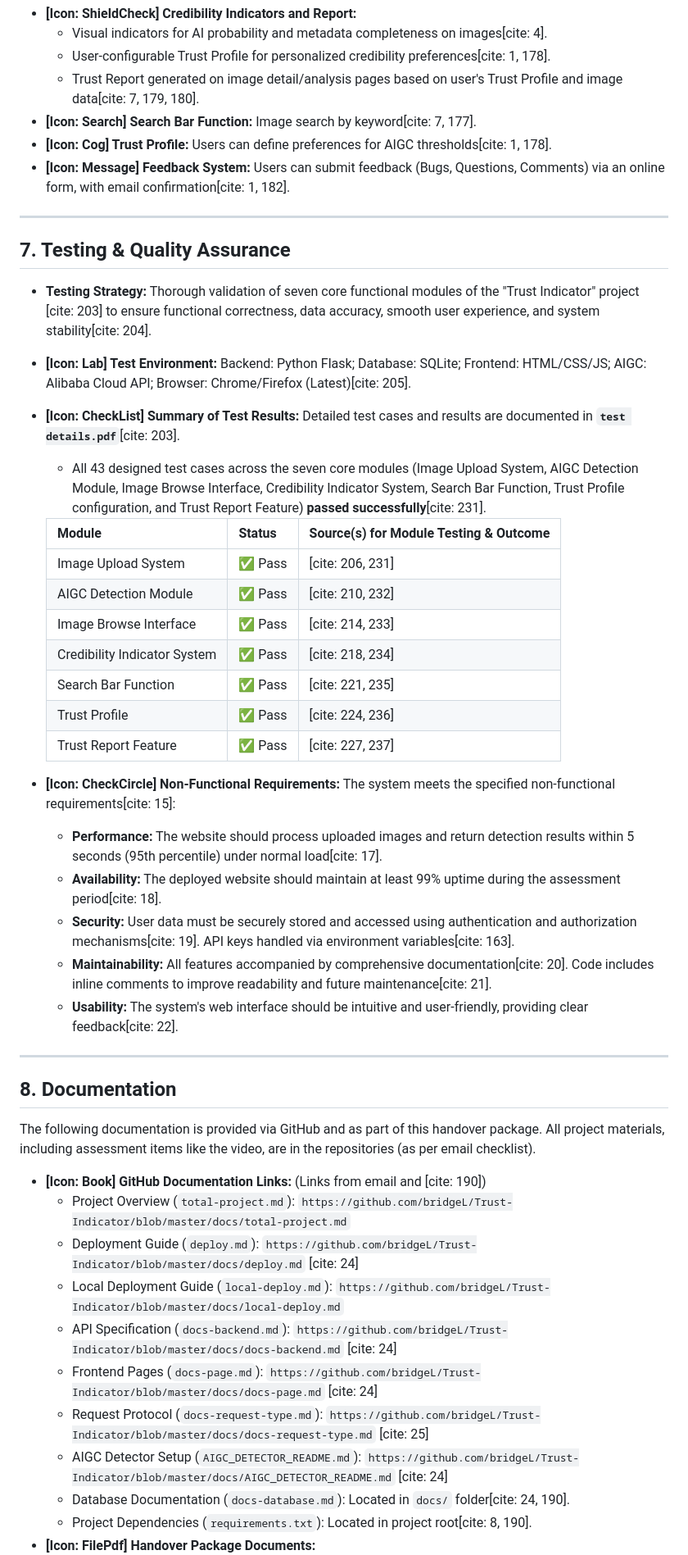
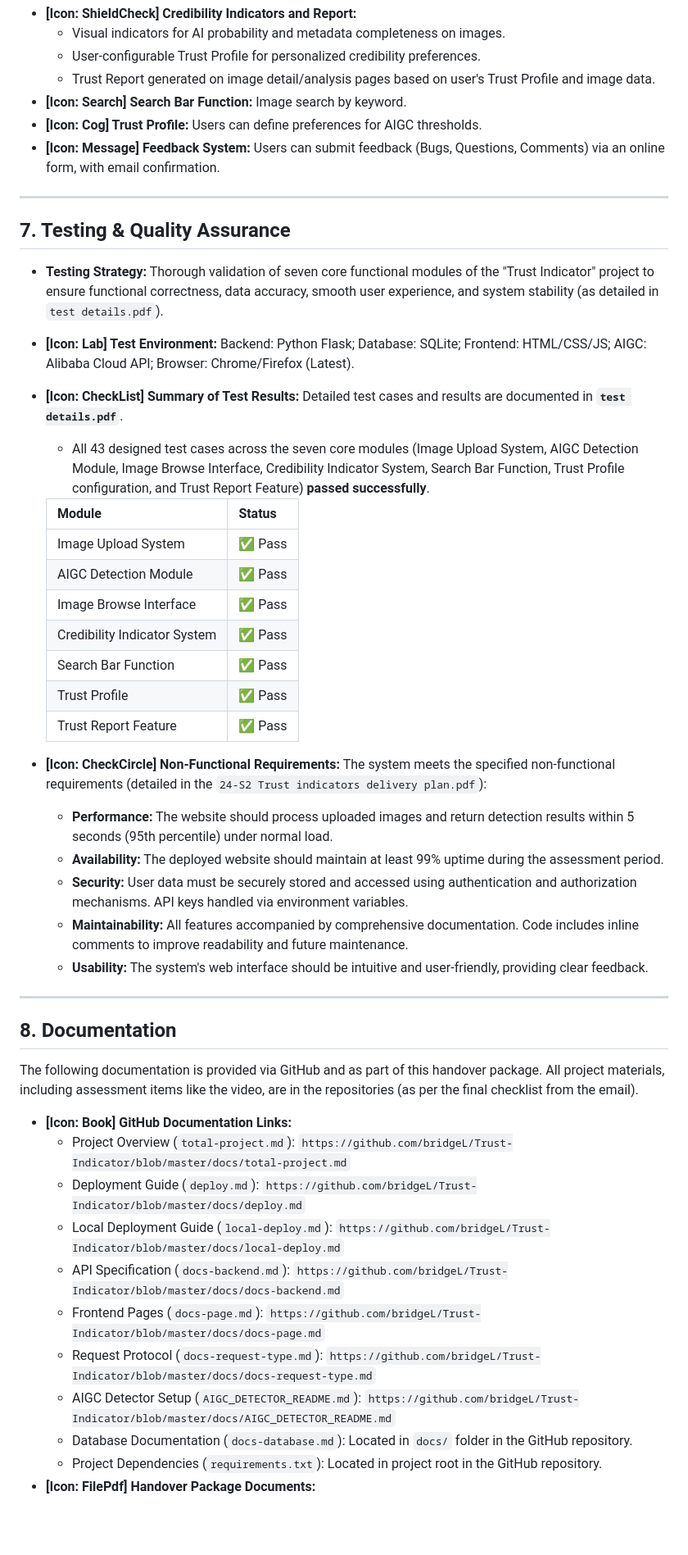
Before and after one commit to kunGong1116/Trust-Indicator, a Markdown page: delivery plan/final report.md, the part around one of its changes. Shown at 82% size. GitHub-like rendering; blank space fills up the shorter version.

```diff
--- a/delivery plan/final report.md
+++ b/delivery plan/final report.md
@@ -149,51 +163,51 @@ The project successfully delivered the core functionalities outlined in the S1 2
 * **[Icon: ShieldCheck] Credibility Indicators and Report:**
-    * Visual indicators for AI probability and metadata completeness on images[cite: 4].
-    * User-configurable Trust Profile for personalized credibility preferences[cite: 1, 178].
-    * Trust Report generated on image detail/analysis pages based on user's Trust Profile and image data[cite: 7, 179, 180].
-* **[Icon: Search] Search Bar Function:** Image search by keyword[cite: 7, 177].
-* **[Icon: Cog] Trust Profile:** Users can define preferences for AIGC thresholds[cite: 1, 178].
-* **[Icon: Message] Feedback System:** Users can submit feedback (Bugs, Questions, Comments) via an online form, with email confirmation[cite: 1, 182].
+    * Visual indicators for AI probability and metadata completeness on images.
+    * User-configurable Trust Profile for personalized credibility preferences.
+    * Trust Report generated on image detail/analysis pages based on user's Trust Profile and image data.
+* **[Icon: Search] Search Bar Function:** Image search by keyword.
+* **[Icon: Cog] Trust Profile:** Users can define preferences for AIGC thresholds.
+* **[Icon: Message] Feedback System:** Users can submit feedback (Bugs, Questions, Comments) via an online form, with email confirmation.
 
 ---
 
 ## 7. Testing & Quality Assurance
 
-* **Testing Strategy:** Thorough validation of seven core functional modules of the "Trust Indicator" project [cite: 203] to ensure functional correctness, data accuracy, smooth user experience, and system stability[cite: 204].
-* **[Icon: Lab] Test Environment:** Backend: Python Flask; Database: SQLite; Frontend: HTML/CSS/JS; AIGC: Alibaba Cloud API; Browser: Chrome/Firefox (Latest)[cite: 205].
-* **[Icon: CheckList] Summary of Test Results:** Detailed test cases and results are documented in **`test details.pdf`**[cite: 203].
-    * All 43 designed test cases across the seven core modules (Image Upload System, AIGC Detection Module, Image Browse Interface, Credibility Indicator System, Search Bar Function, Trust Profile configuration, and Trust Report Feature) **passed successfully**[cite: 231].
+* **Testing Strategy:** Thorough validation of seven core functional modules of the "Trust Indicator" project to ensure functional correctness, data accuracy, smooth user experience, and system stability (as detailed in `test details.pdf`).
+* **[Icon: Lab] Test Environment:** Backend: Python Flask; Database: SQLite; Frontend: HTML/CSS/JS; AIGC: Alibaba Cloud API; Browser: Chrome/Firefox (Latest).
+* **[Icon: CheckList] Summary of Test Results:** Detailed test cases and results are documented in **`test details.pdf`**.
+    * All 43 designed test cases across the seven core modules (Image Upload System, AIGC Detection Module, Image Browse Interface, Credibility Indicator System, Search Bar Function, Trust Profile configuration, and Trust Report Feature) **passed successfully**.
 
-    | Module                       | Status | Source(s) for Module Testing & Outcome |
-    | :--------------------------- | :----- | :------------------------------------- |
-    | Image Upload System          | ✅ Pass  | [cite: 206, 231]                       |
-    | AIGC Detection Module        | ✅ Pass  | [cite: 210, 232]                       |
-    | Image Browse Interface       | ✅ Pass  | [cite: 214, 233]                       |
-    | Credibility Indicator System | ✅ Pass  | [cite: 218, 234]                       |
-    | Search Bar Function          | ✅ Pass  | [cite: 221, 235]                       |
-    | Trust Profile                | ✅ Pass  | [cite: 224, 236]                       |
-    | Trust Report Feature         | ✅ Pass  | [cite: 227, 237]                       |
+    | Module                       | Status |
+    | :--------------------------- | :----- |
+    | Image Upload System          | ✅ Pass  |
+    | AIGC Detection Module        | ✅ Pass  |
+    | Image Browse Interface       | ✅ Pass  |
+    | Credibility Indicator System | ✅ Pass  |
+    | Search Bar Function          | ✅ Pass  |
+    | Trust Profile                | ✅ Pass  |
+    | Trust Report Feature         | ✅ Pass  |
 
-* **[Icon: CheckCircle] Non-Functional Requirements:** The system meets the specified non-functional requirements[cite: 15]:
-    * **Performance:** The website should process uploaded images and return detection results within 5 seconds (95th percentile) under normal load[cite: 17].
-    * **Availability:** The deployed website should maintain at least 99% uptime during the assessment period[cite: 18].
-    * **Security:** User data must be securely stored and accessed using authentication and authorization mechanisms[cite: 19]. API keys handled via environment variables[cite: 163].
-    * **Maintainability:** All features accompanied by comprehensive documentation[cite: 20]. Code includes inline comments to improve readability and future maintenance[cite: 21].
-    * **Usability:** The system's web interface should be intuitive and user-friendly, providing clear feedback[cite: 22].
+* **[Icon: CheckCircle] Non-Functional Requirements:** The system meets the specified non-functional requirements (detailed in the `24-S2 Trust indicators delivery plan.pdf`):
+    * **Performance:** The website should process uploaded images and return detection results within 5 seconds (95th percentile) under normal load.
+    * **Availability:** The deployed website should maintain at least 99% uptime during the assessment period.
+    * **Security:** User data must be securely stored and accessed using authentication and authorization mechanisms. API keys handled via environment variables.
+    * **Maintainability:** All features accompanied by comprehensive documentation. Code includes inline comments to improve readability and future maintenance.
+    * **Usability:** The system's web interface should be intuitive and user-friendly, providing clear feedback.
 
 ---
 
 ## 8. Documentation
 
-The following documentation is provided via GitHub and as part of this handover package. All project materials, including assessment items like the video, are in the repositories (as per email checklist).
+The following documentation is provided via GitHub and as part of this handover package. All project materials, including assessment items like the video, are in the repositories (as per the final checklist from the email).
 
-* **[Icon: Book] GitHub Documentation Links:** (Links from email and [cite: 190])
+* **[Icon: Book] GitHub Documentation Links:**
     * Project Overview (`total-project.md`): `https://github.com/bridgeL/Trust-Indicator/blob/master/docs/total-project.md`
-    * Deployment Guide (`deploy.md`): `https://github.com/bridgeL/Trust-Indicator/blob/master/docs/deploy.md` [cite: 24]
+    * Deployment Guide (`deploy.md`): `https://github.com/bridgeL/Trust-Indicator/blob/master/docs/deploy.md`
     * Local Deployment Guide (`local-deploy.md`): `https://github.com/bridgeL/Trust-Indicator/blob/master/docs/local-deploy.md`
-    * API Specification (`docs-backend.md`): `https://github.com/bridgeL/Trust-Indicator/blob/master/docs/docs-backend.md` [cite: 24]
-    * Frontend Pages (`docs-page.md`): `https://github.com/bridgeL/Trust-Indicator/blob/master/docs/docs-page.md` [cite: 24]
-    * Request Protocol (`docs-request-type.md`): `https://github.com/bridgeL/Trust-Indicator/blob/master/docs/docs-request-type.md` [cite: 25]
-    * AIGC Detector Setup (`AIGC_DETECTOR_README.md`): `https://github.com/bridgeL/Trust-Indicator/blob/master/docs/AIGC_DETECTOR_README.md` [cite: 24]
-    * Database Documentation (`docs-database.md`): Located in `docs/` folder[cite: 24, 190].
-    * Project Dependencies (`requirements.txt`): Located in project root[cite: 8, 190].
+    * API Specification (`docs-backend.md`): `https://github.com/bridgeL/Trust-Indicator/blob/master/docs/docs-backend.md`
+    * Frontend Pages (`docs-page.md`): `https://github.com/bridgeL/Trust-Indicator/blob/master/docs/docs-page.md`
+    * Request Protocol (`docs-request-type.md`): `https://github.com/bridgeL/Trust-Indicator/blob/master/docs/docs-request-type.md`
+    * AIGC Detector Setup (`AIGC_DETECTOR_README.md`): `https://github.com/bridgeL/Trust-Indicator/blob/master/docs/AIGC_DETECTOR_README.md`
+    * Database Documentation (`docs-database.md`): Located in `docs/` folder in the GitHub repository.
+    * Project Dependencies (`requirements.txt`): Located in project root in the GitHub repository.
 * **[Icon: FilePdf] Handover Package Documents:**
```
Also changed, not shown: other parts of delivery plan/final report.md (+130 -115 lines).
